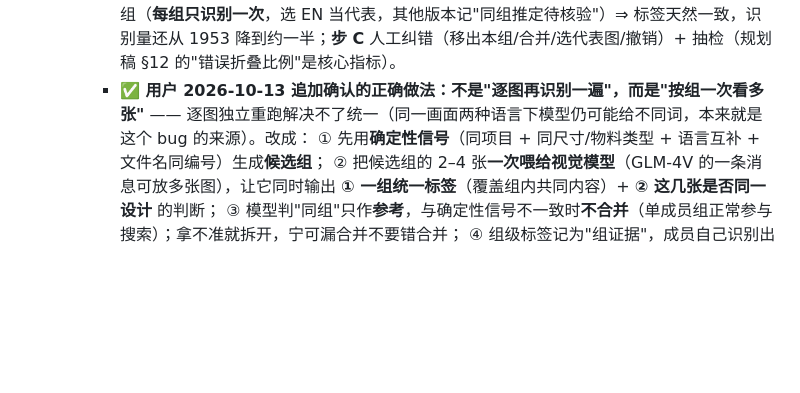
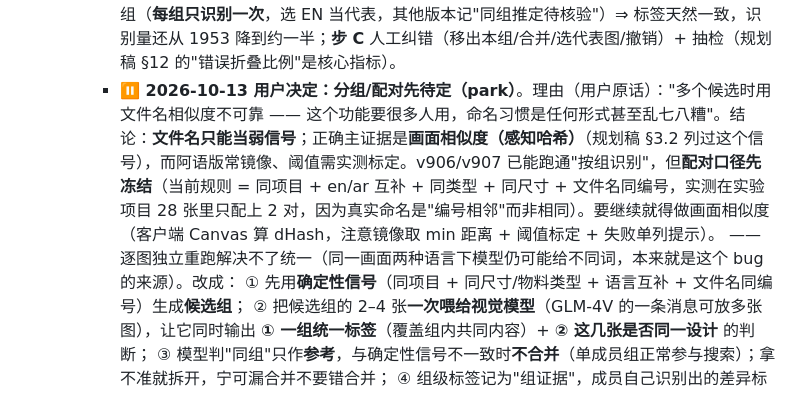
Before and after one commit to h18333531920-cmyk/visual-factory, a Markdown page: HANDOVER.md, the part around the change. GitHub-like rendering; blank space fills up the shorter version.

Commit message:
docs: 分组/配对口径先 park（用户决定），记下沿：文件名只能当弱信号，主证据得用画面相似度

```diff
--- a/HANDOVER.md
+++ b/HANDOVER.md
@@ -542,7 +542,7 @@ git status --short && git log --oneline -3 && git rev-parse --abbrev-ref HEAD
     - **口径（按规划稿，不要改成"硬统一标签"）**：① **结果按"设计组"占位** —— 同款多语言版在结果里只占一个位置（默认展示有证据的 EN 版），组内可展开看其他版本；② **证据分层** —— 其他版本标"同组待核验"，人工确认后才进直接命中。规划稿 §5 明确「**不能让已完成的 EN 标签自动替代失败的 AR 结果**」；硬复制标签会造成假命中（搜烤肉结果里那张其实是牛排版）。
     - **配对证据（按可靠性）**：`vf_asset_previews.language`（en/ar/none/空，AI 识别或手改，空则按文件名兜底）互补 + 同项目 + 同 `material_type`/同尺寸 + 文件名结构（**编号必须保留**，规划稿禁止"删掉数字强行合并"）+ **画面相似度**（要用算法如感知哈希，规划稿明说"模型说很相似不能当可靠概率"）；AI 只作疑难项兜底。防连锁误合并：新成员要跟**组内整体**比（A像B、B像C ≠ A像C）。
     - **建议三步**：**步 A**（不写库、不重新识别）展示层去重 —— 同项目内按「尺寸/物料类型 + 语言互补 + 文件名/序号」保守聚类，结果里同组只占一个位置、组内可展开；**步 B** 识别也按组（**每组只识别一次**，选 EN 当代表，其他版本记"同组推定待核验"）⇒ 标签天然一致，识别量还从 1953 降到约一半；**步 C** 人工纠错（移出本组/合并/选代表图/撤销）+ 抽检（规划稿 §12 的"错误折叠比例"是核心指标）。
-    - **✅ 用户 2026-10-13 追加确认的正确做法：不是"逐图再识别一遍"，而是"按组一次看多张"** —— 逐图独立重跑解决不了统一（同一画面两种语言下模型仍可能给不同词，本来就是这个 bug 的来源）。改成：
+    - **⏸ 2026-10-13 用户决定：分组/配对先待定（park）**。理由（用户原话）："多个候选时用文件名相似度不可靠 —— 这个功能要很多人用，命名习惯是任何形式甚至乱七八糟"。结论：**文件名只能当弱信号**；正确主证据是**画面相似度（感知哈希）**（规划稿 §3.2 列过这个信号），而阿语版常镜像、阈值需实测标定。v906/v907 已能跑通"按组识别"，但**配对口径先冻结**（当前规则 = 同项目 + en/ar 互补 + 同类型 + 同尺寸 + 文件名同编号，实测在实验项目 28 张里只配上 2 对，因为真实命名是"编号相邻"而非相同）。要继续就得做画面相似度（客户端 Canvas 算 dHash，注意镜像取 min 距离 + 阈值标定 + 失败单列提示）。 —— 逐图独立重跑解决不了统一（同一画面两种语言下模型仍可能给不同词，本来就是这个 bug 的来源）。改成：
       ① 先用**确定性信号**（同项目 + 同尺寸/物料类型 + 语言互补 + 文件名同编号）生成**候选组**；
       ② 把候选组的 2–4 张**一次喂给视觉模型**（GLM-4V 的一条消息可放多张图），让它同时输出 **① 一组统一标签**（覆盖组内共同内容）+ **② 这几张是否同一设计** 的判断；
       ③ 模型判"同组"只作**参考**，与确定性信号不一致时**不合并**（单成员组正常参与搜索）；拿不准就拆开，宁可漏合并不要错合并；
```
